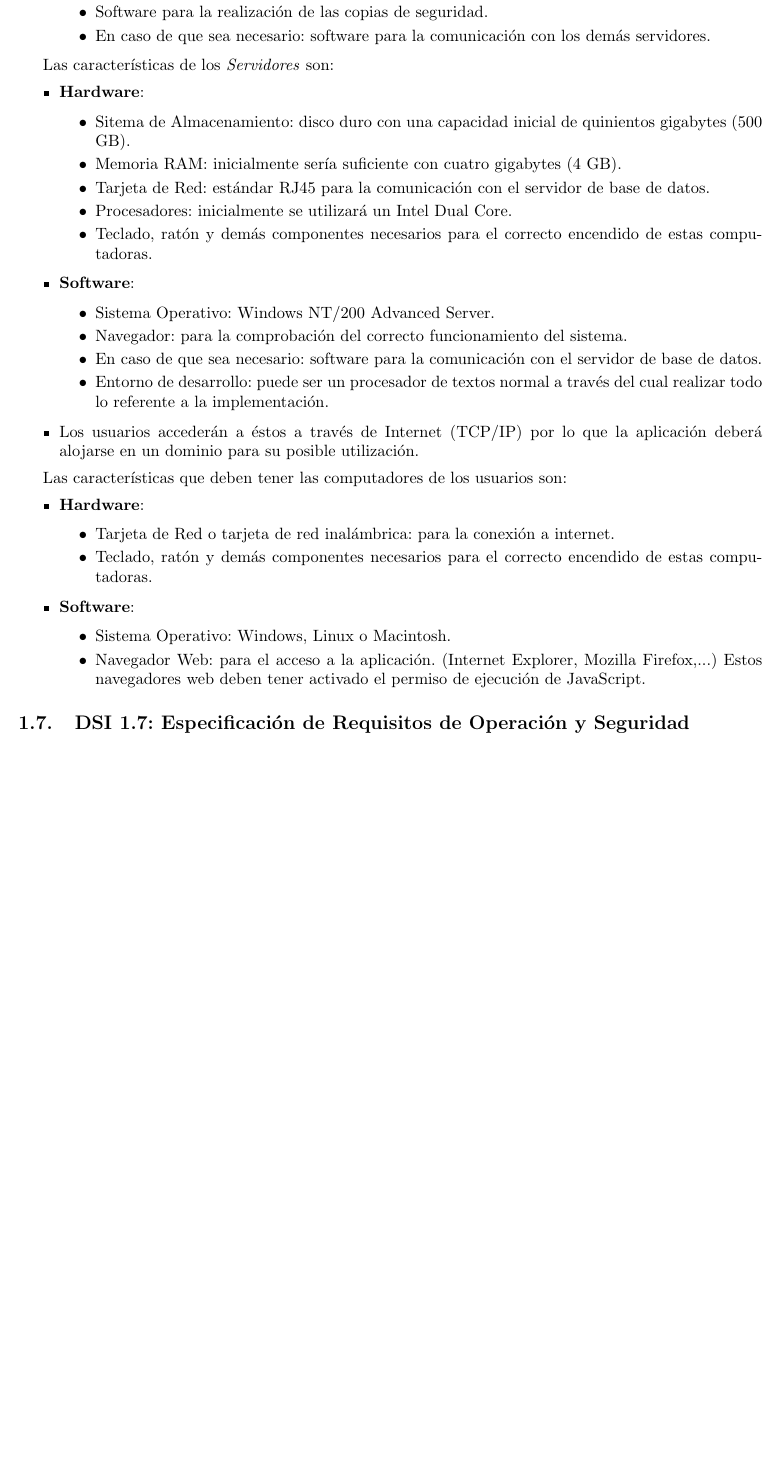
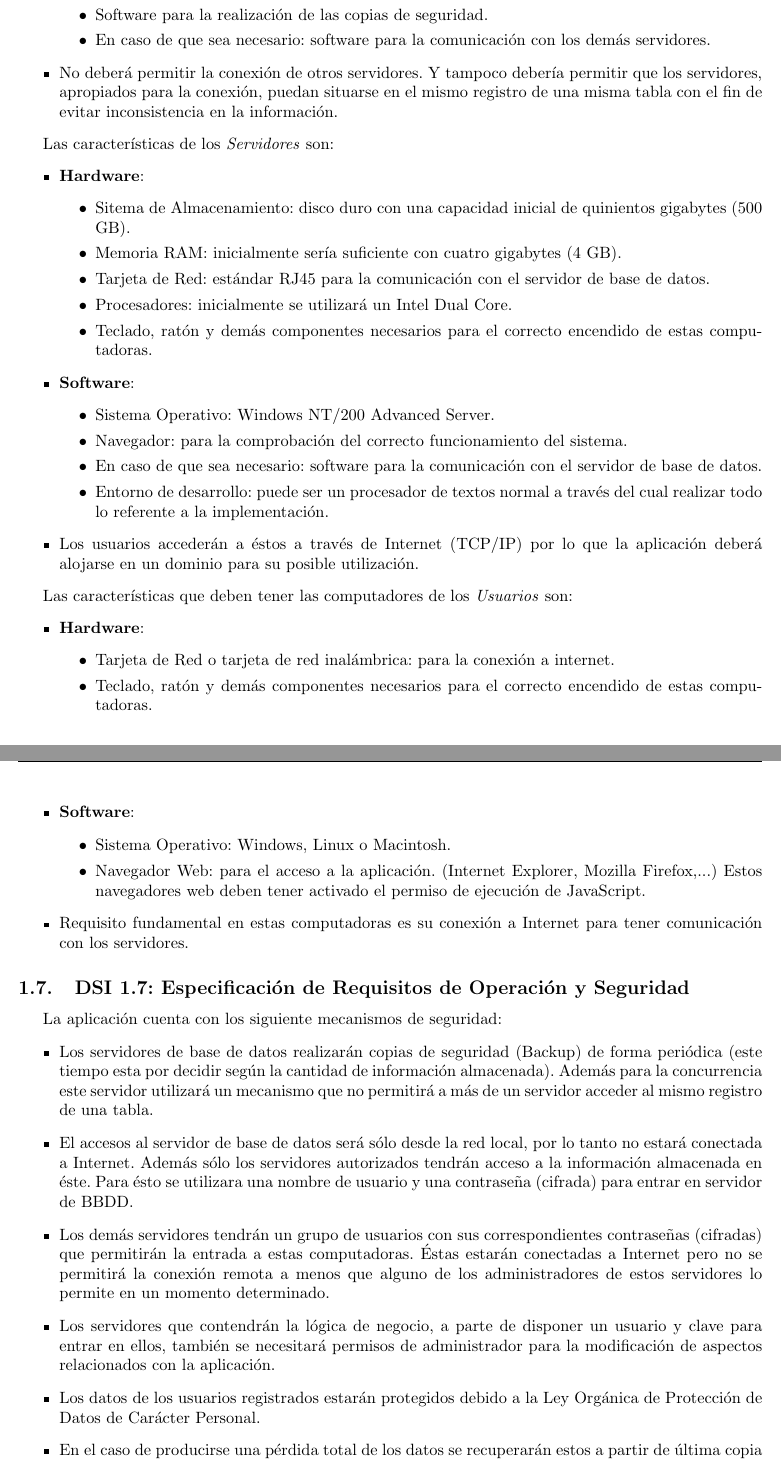
Before and after one commit to rtvlad/ingenieria-de-software-2, a LaTeX document (Diseño Tecnico/disenoTecnico.tex): part of page 9 of 20 before the commit and two parts of pages 9 and 10 of 21 after it, the two joined at a grey line, cut so that both start at the same text, the shorter picture padded with empty space. Compiled offline with pdfLaTeX; the source files are stored in an older character set and shown here as Unicode.

Commit message:
Doc. Diseño - Realizado el punto 1

```diff
--- a/Diseño Tecnico/disenoTecnico.tex
+++ b/Diseño Tecnico/disenoTecnico.tex
@@ -155,6 +155,7 @@
 					\item Software para la realización de las copias de seguridad.
 					\item En caso de que sea necesario: software para la comunicación con los demás servidores.
 				\end{itemize}
+		\item No deberá permitir la conexión de otros servidores. Y tampoco debería permitir que los servidores, apropiados para la conexión, puedan situarse en el mismo registro de una misma tabla con el fin de evitar inconsistencia en la información.
 	\end{itemize}
 
 	Las características de los \textit{Servidores} son:
@@ -189,9 +190,20 @@
 					\item Sistema Operativo: Windows, Linux o Macintosh.
 					\item Navegador Web: para el acceso a la aplicación. (Internet Explorer, Mozilla Firefox,...) Estos navegadores web deben tener activado el permiso de ejecución de JavaScript.
 				\end{itemize}
+		\item Requisito fundamental en estas computadoras es su conexión a Internet para tener comunicación con los servidores.
 	\end{itemize}
 
 \subsection{DSI 1.7: Especificación de Requisitos de Operación y Seguridad}
+	La aplicación cuenta con los siguiente mecanismos de seguridad:
+	\begin{itemize}
+		\item Los servidores de base de datos realizarán copias de seguridad (Backup) de forma periódica (este tiempo esta por decidir según la cantidad de información almacenada). Además para la concurrencia este servidor utilizará un mecanismo que no permitirá a más de un servidor acceder al mismo registro de una tabla.
+		\item El accesos al servidor de base de datos será sólo desde la red local, por lo tanto no estará conectada a Internet. Además sólo los servidores autorizados tendrán acceso a la información almacenada en éste. Para ésto se utilizara una nombre de usuario y una contraseña (cifrada) para entrar en servidor de BBDD.
+		\item Los demás servidores tendrán un grupo de usuarios con sus correspondientes contraseñas (cifradas) que permitirán la entrada a estas computadoras. Éstas estarán conectadas a Internet pero no se permitirá la conexión remota a menos que alguno de los administradores de estos servidores lo permite en un momento determinado.
+		\item Los servidores que contendrán la lógica de negocio, a parte de disponer un usuario y clave para entrar en ellos, también se necesitará permisos de administrador para la modificación de aspectos relacionados con la aplicación.
+		\item Los datos de los usuarios registrados estarán protegidos debido a la Ley Orgánica de Protección de Datos de Carácter Personal.
+		\item En el caso de producirse una pérdida total de los datos se recuperarán estos a partir de última copia de seguridad hecha.
+		\item Durante la franja horaria de mayor número de usuarios se tendrá especial cuidado con las transacciones realizada por cada uno de ellos para evitar problemas en los datos y la inclusión de usuarios mal intencionados. Por lo que en este período de tiempo los servidores estarán funcionando a pleno rendimiento.
+	\end{itemize}
 
 
 \newpage
```
Also changed, not shown: Diseño Tecnico/disenoTecnico.pdf, Diseño Tecnico/disenoTecnico.tex (3 more changed lines), 3 other files.
